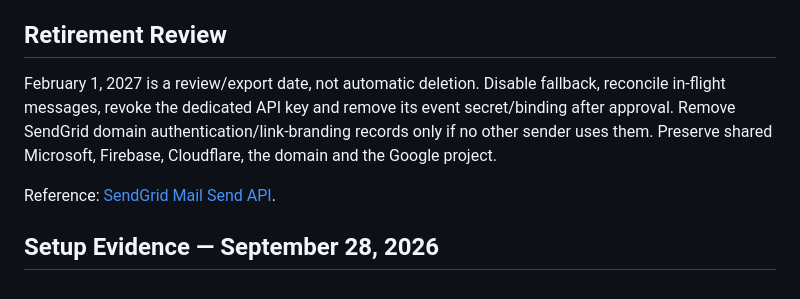
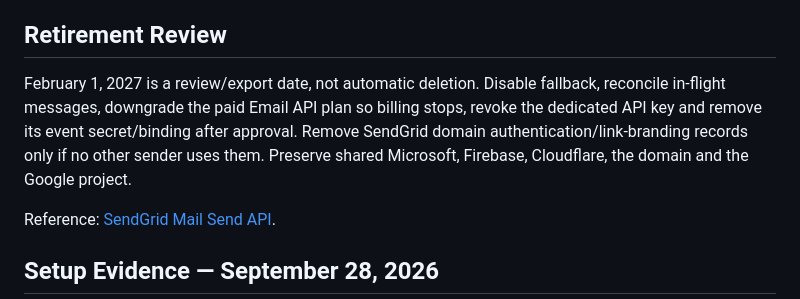
Before and after one commit to HybridCloudWorks/SimplySoph-Quince, a Markdown page: docs/sendgrid-setup.md, the part around the change. Rendered like a GitHub page.

Commit message:
SendGrid retirement: downgrade the paid Email API plan so billing stops (#69)
Co-Authored-By: Claude Opus 5.5 <noreply@anthropic.com>

```diff
--- a/docs/sendgrid-setup.md
+++ b/docs/sendgrid-setup.md
@@ -16,7 +16,7 @@ The existing Microsoft configuration is still required at startup so returning t
 
 ## Retirement Review
 
-February 1, 2027 is a review/export date, not automatic deletion. Disable fallback, reconcile in-flight messages, revoke the dedicated API key and remove its event secret/binding after approval. Remove SendGrid domain authentication/link-branding records only if no other sender uses them. Preserve shared Microsoft, Firebase, Cloudflare, the domain and the Google project.
+February 1, 2027 is a review/export date, not automatic deletion. Disable fallback, reconcile in-flight messages, downgrade the paid Email API plan so billing stops, revoke the dedicated API key and remove its event secret/binding after approval. Remove SendGrid domain authentication/link-branding records only if no other sender uses them. Preserve shared Microsoft, Firebase, Cloudflare, the domain and the Google project.
 
 Reference: [SendGrid Mail Send API](https://www.twilio.com/docs/sendgrid/api-reference/mail-send/mail-send).
 
```
